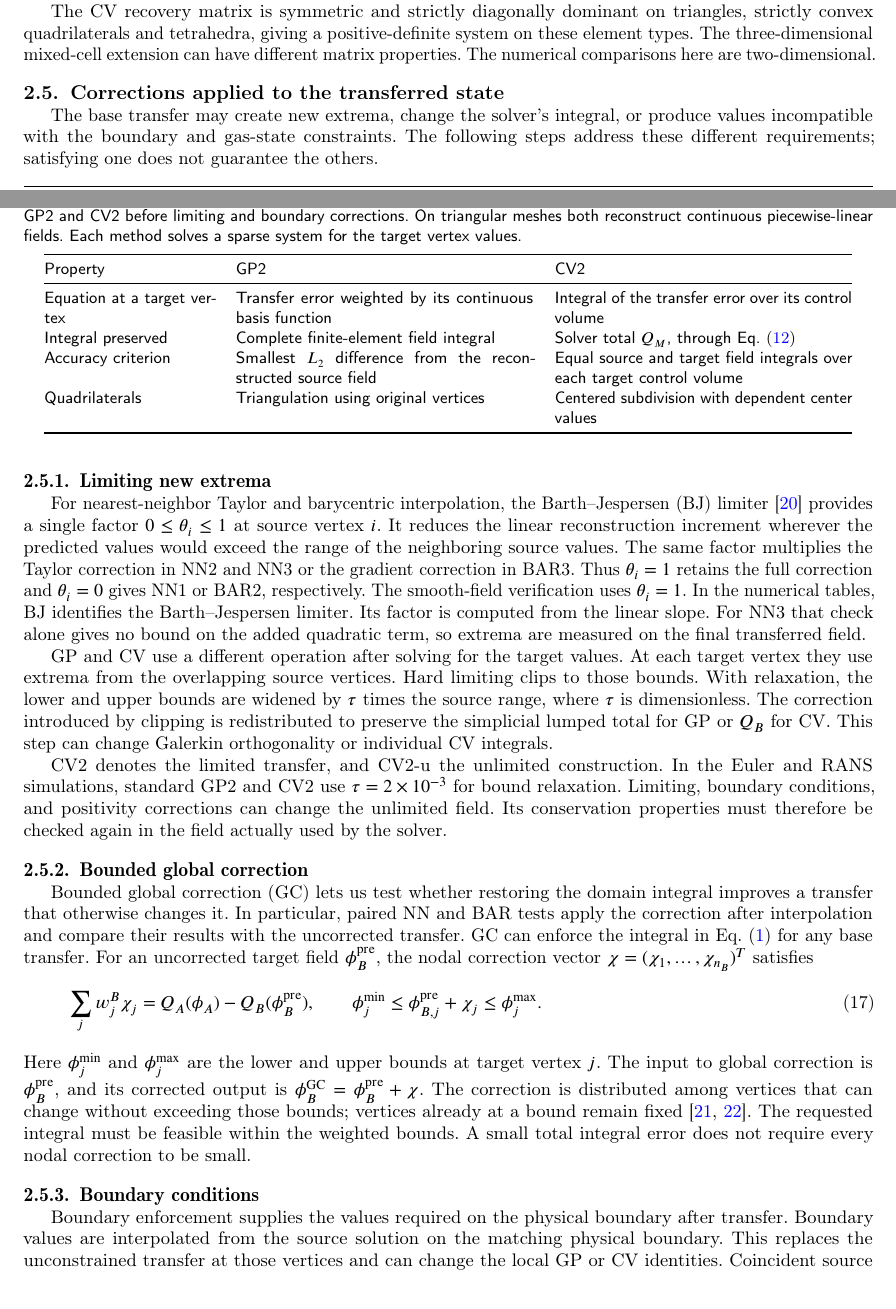
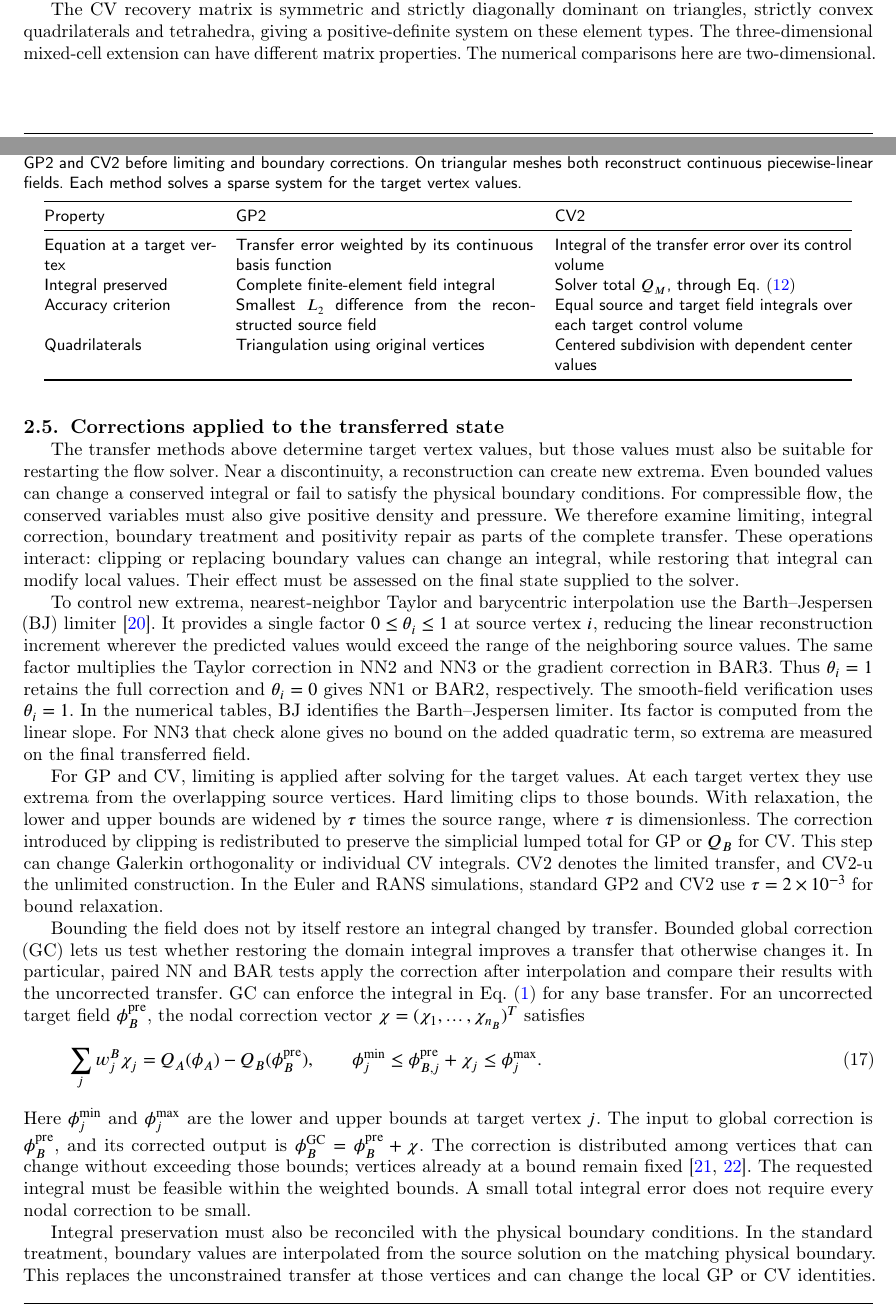
Before and after one commit to rois1995/InterpolationPaper, a LaTeX paper (paper.tex): two parts of pages 7 and 8 of 27, joined at a grey line, cut so that both start at the same text. Compiled offline with pdfLaTeX; a LaTeX package or settings file that is missing is left out.

Commit message:
Merge post-transfer corrections into one continuous subsection
Introduce the restart requirements and explain how limiting, integral correction, boundary treatment and positivity repair interact. Replace five short subsubsections with connected prose and keep the GP/CV comparison table before the new opening. Preserve the mathematics, correction procedures and numerical data.

```diff
--- a/paper.tex
+++ b/paper.tex
@@ -453,20 +453,17 @@ Centered subdivision with dependent center values\\
 
 The CV recovery matrix is symmetric and strictly diagonally dominant on triangles, strictly convex quadrilaterals and tetrahedra, giving a positive-definite system on these element types. The three-dimensional mixed-cell extension can have different matrix properties. The numerical comparisons here are two-dimensional.
 
+\FloatBarrier
 \subsection{Corrections applied to the transferred state}
 \label{sec:global-correction}
-The base transfer may create new extrema, change the solver's integral, or produce values incompatible with the boundary and gas-state constraints. The following steps address these different requirements; satisfying one does not guarantee the others.
+\label{sec:galerkin-limiter}
+The transfer methods above determine target vertex values, but those values must also be suitable for restarting the flow solver. Near a discontinuity, a reconstruction can create new extrema. Even bounded values can change a conserved integral or fail to satisfy the physical boundary conditions. For compressible flow, the conserved variables must also give positive density and pressure. We therefore examine limiting, integral correction, boundary treatment and positivity repair as parts of the complete transfer. These operations interact: clipping or replacing boundary values can change an integral, while restoring that integral can modify local values. Their effect must be assessed on the final state supplied to the solver.
 
-\subsubsection{Limiting new extrema}
-\label{sec:galerkin-limiter}
-For nearest-neighbor Taylor and barycentric interpolation, the Barth--Jespersen (BJ) limiter~\cite{BarthJespersen1989} provides a single factor $0\leq\theta_i\leq1$ at source vertex $i$. It reduces the linear reconstruction increment wherever the predicted values would exceed the range of the neighboring source values. The same factor multiplies the Taylor correction in NN2 and NN3 or the gradient correction in BAR3. Thus $\theta_i=1$ retains the full correction and $\theta_i=0$ gives NN1 or BAR2, respectively. The smooth-field verification uses $\theta_i=1$. In the numerical tables, BJ identifies the Barth--Jespersen limiter. Its factor is computed from the linear slope. For NN3 that check alone gives no bound on the added quadratic term, so extrema are measured on the final transferred field.
+To control new extrema, nearest-neighbor Taylor and barycentric interpolation use the Barth--Jespersen (BJ) limiter~\cite{BarthJespersen1989}. It provides a single factor $0\leq\theta_i\leq1$ at source vertex $i$, reducing the linear reconstruction increment wherever the predicted values would exceed the range of the neighboring source values. The same factor multiplies the Taylor correction in NN2 and NN3 or the gradient correction in BAR3. Thus $\theta_i=1$ retains the full correction and $\theta_i=0$ gives NN1 or BAR2, respectively. The smooth-field verification uses $\theta_i=1$. In the numerical tables, BJ identifies the Barth--Jespersen limiter. Its factor is computed from the linear slope. For NN3 that check alone gives no bound on the added quadratic term, so extrema are measured on the final transferred field.
 
-GP and CV use a different operation after solving for the target values. At each target vertex they use extrema from the overlapping source vertices. Hard limiting clips to those bounds. With relaxation, the lower and upper bounds are widened by $\tau$ times the source range, where $\tau$ is dimensionless. The correction introduced by clipping is redistributed to preserve the simplicial lumped total for GP or $Q_B$ for CV. This step can change Galerkin orthogonality or individual CV integrals.
+For GP and CV, limiting is applied after solving for the target values. At each target vertex they use extrema from the overlapping source vertices. Hard limiting clips to those bounds. With relaxation, the lower and upper bounds are widened by $\tau$ times the source range, where $\tau$ is dimensionless. The correction introduced by clipping is redistributed to preserve the simplicial lumped total for GP or $Q_B$ for CV. This step can change Galerkin orthogonality or individual CV integrals. CV2 denotes the limited transfer, and CV2-u the unlimited construction. In the Euler and RANS simulations, standard GP2 and CV2 use $\tau=2\times10^{-3}$ for bound relaxation.
 
-CV2 denotes the limited transfer, and CV2-u the unlimited construction. In the Euler and RANS simulations, standard GP2 and CV2 use $\tau=2\times10^{-3}$ for bound relaxation. Limiting, boundary conditions, and positivity corrections can change the unlimited field. Its conservation properties must therefore be checked again in the field actually used by the solver.
-
-\subsubsection{Bounded global correction}
-Bounded global correction (GC) lets us test whether restoring the domain integral improves a transfer that otherwise changes it. In particular, paired NN and BAR tests apply the correction after interpolation and compare their results with the uncorrected transfer. GC can enforce the integral in Eq.~\eqref{eq:fv-discrete-integral} for any base transfer. For an uncorrected target field $\phi_B^{\mathrm{pre}}$, the nodal correction vector $\chi=(\chi_1,\ldots,\chi_{n_B})^T$ satisfies
+Bounding the field does not by itself restore an integral changed by transfer. Bounded global correction (GC) lets us test whether restoring the domain integral improves a transfer that otherwise changes it. In particular, paired NN and BAR tests apply the correction after interpolation and compare their results with the uncorrected transfer. GC can enforce the integral in Eq.~\eqref{eq:fv-discrete-integral} for any base transfer. For an uncorrected target field $\phi_B^{\mathrm{pre}}$, the nodal correction vector $\chi=(\chi_1,\ldots,\chi_{n_B})^T$ satisfies
 \begin{equation}
  \sum_jw_j^B\chi_j=Q_A(\phi_A)-Q_B(\phi_B^{\mathrm{pre}}),
  \qquad \phi_j^{\min}\leq\phi_{B,j}^{\mathrm{pre}}+\chi_j\leq \phi_j^{\max}.
@@ -474,6 +471,5 @@ Bounded global correction (GC) lets us test whether restoring the domain integra
 \end{equation}
 Here $\phi_j^{\min}$ and $\phi_j^{\max}$ are the lower and upper bounds at target vertex $j$. The input to global correction is $\phi_B^{\mathrm{pre}}$, and its corrected output is $\phi_B^{\mathrm{GC}}=\phi_B^{\mathrm{pre}}+\chi$. The correction is distributed among vertices that can change without exceeding those bounds; vertices already at a bound remain fixed~\cite{ShashkovWendroff2004,KucharikShashkovWendroff2003}. The requested integral must be feasible within the weighted bounds. A small total integral error does not require every nodal correction to be small.
 
-\subsubsection{Boundary conditions}
+Integral preservation must also be reconciled with the physical boundary conditions. In the standard treatment, boundary values are interpolated from the source solution on the matching physical boundary. This replaces the unconstrained transfer at those vertices and can change the local GP or CV identities. Coincident source and target wall vertices retain the source wall condition. If the discretized surface changes, its new wall orientation can instead introduce a mismatch. The flow tests retain all boundary vertices, excluding this geometric effect.
 
-Boundary enforcement supplies the values required on the physical boundary after transfer. Boundary values are interpolated from the source solution on the matching physical boundary. This replaces the unconstrained transfer at those vertices and can change the local GP or CV identities. Coincident source and target wall vertices retain the source wall condition. If the discretized surface changes, its new wall orientation can instead introduce a mismatch. The flow tests retain all boundary vertices, excluding this geometric effect.
@@ -483,2 +479 @@ For the ideal-gas states used here, pressure is $p=(\gamma-1)[\rho E-|\rho\bolds
 
-\subsubsection{State passed to the flow solver}
```
Also changed, not shown: paper.pdf, paper.tex (9 more changed lines).
